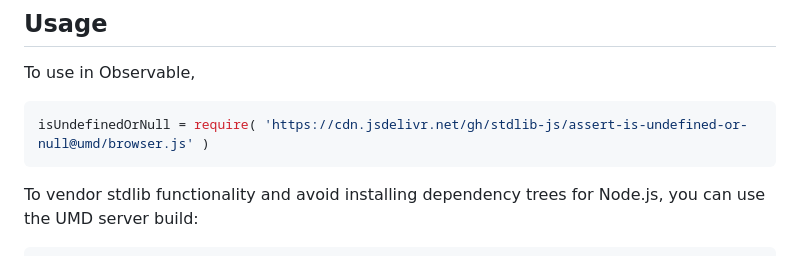
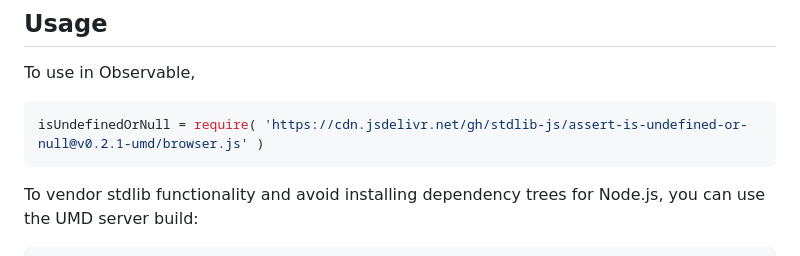
Before and after one commit to stdlib-js/assert-is-undefined-or-null, a Markdown page: README.md, the part around the change printed below. Drawn GitHub-style.

Commit message:
Update README.md for UMD bundle v0.2.1

````diff
--- a/README.md
+++ b/README.md
@@ -44,7 +44,7 @@ limitations under the License.
 To use in Observable,
 
 ```javascript
-isUndefinedOrNull = require( 'https://cdn.jsdelivr.net/gh/stdlib-js/assert-is-undefined-or-null@umd/browser.js' )
+isUndefinedOrNull = require( 'https://cdn.jsdelivr.net/gh/stdlib-js/assert-is-undefined-or-null@v0.2.1-umd/browser.js' )
 ```
 
 To vendor stdlib functionality and avoid installing dependency trees for Node.js, you can use the UMD server build:
````
Also changed, not shown: other parts of README.md (+2 -2 lines).
